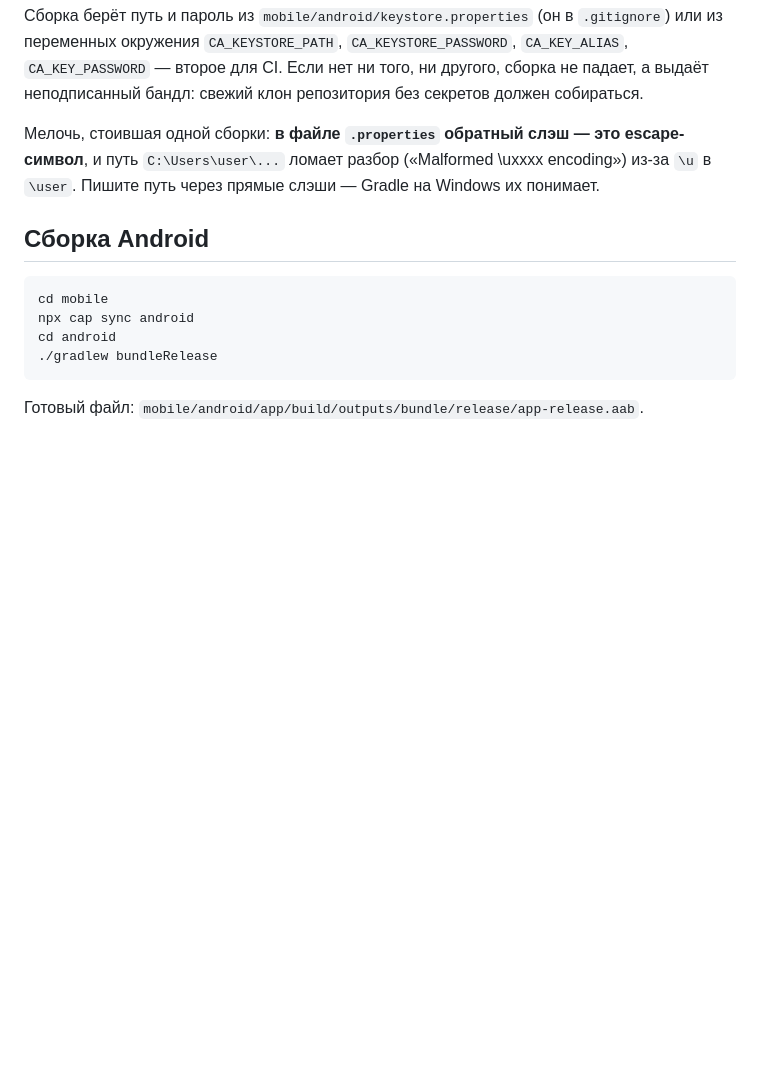
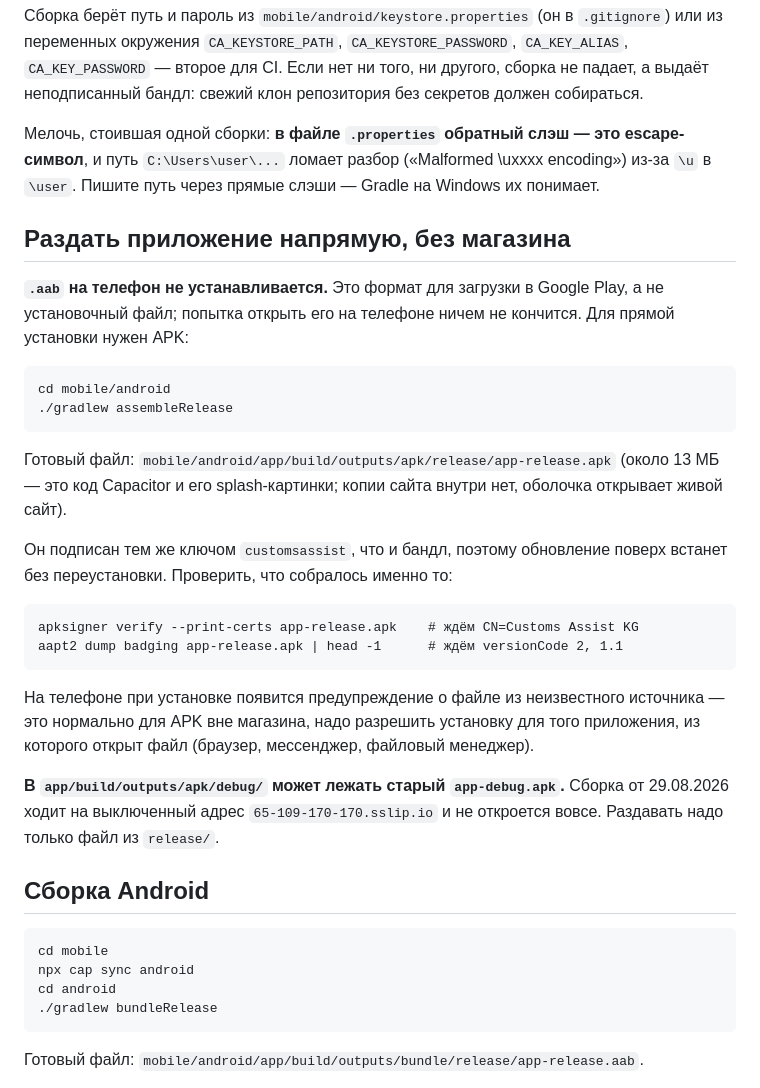
Before and after one commit to customsassistkg-wq/customsassist, a Markdown page: mobile/RELEASE.md, the part around the change. Rendered like a GitHub page; blank space fills up the shorter version.

Commit message:
RELEASE.md: прямая раздача APK, .aab на телефон не ставится
Владелец попросил установочный файл. Бандл .aab для этого не годится — это
формат загрузки в Google Play, на телефоне он не открывается. Описана сборка
APK через assembleRelease, проверка подписи и версии, предупреждение об
установке из неизвестного источника.

Отдельно отмечено, что в debug/ лежит сборка от 29.08.2026, которая ходит на
выключенный sslip.io и не откроется — раздавать можно только release/.

Co-Authored-By: Claude Opus 5 <noreply@anthropic.com>

````diff
--- a/mobile/RELEASE.md
+++ b/mobile/RELEASE.md
@@ -124,6 +124,38 @@ escape-символ**, и путь `C:\Users\user\...` ломает разбор
 encoding») из-за `\u` в `\user`. Пишите путь через прямые слэши — Gradle на Windows
 их понимает.
 
+## Раздать приложение напрямую, без магазина
+
+**`.aab` на телефон не устанавливается.** Это формат для загрузки в Google Play,
+а не установочный файл; попытка открыть его на телефоне ничем не кончится. Для
+прямой установки нужен APK:
+
+```
+cd mobile/android
+./gradlew assembleRelease
+```
+
+Готовый файл: `mobile/android/app/build/outputs/apk/release/app-release.apk`
+(около 13 МБ — это код Capacitor и его splash-картинки; копии сайта внутри нет,
+оболочка открывает живой сайт).
+
+Он подписан тем же ключом `customsassist`, что и бандл, поэтому обновление поверх
+встанет без переустановки. Проверить, что собралось именно то:
+
+```
+apksigner verify --print-certs app-release.apk    # ждём CN=Customs Assist KG
+aapt2 dump badging app-release.apk | head -1      # ждём versionCode 2, 1.1
+```
+
+На телефоне при установке появится предупреждение о файле из неизвестного
+источника — это нормально для APK вне магазина, надо разрешить установку для
+того приложения, из которого открыт файл (браузер, мессенджер, файловый
+менеджер).
+
+**В `app/build/outputs/apk/debug/` может лежать старый `app-debug.apk`.** Сборка
+от 29.08.2026 ходит на выключенный адрес `65-109-170-170.sslip.io` и не
+откроется вовсе. Раздавать надо только файл из `release/`.
+
 ## Сборка Android
 
 ```
````
